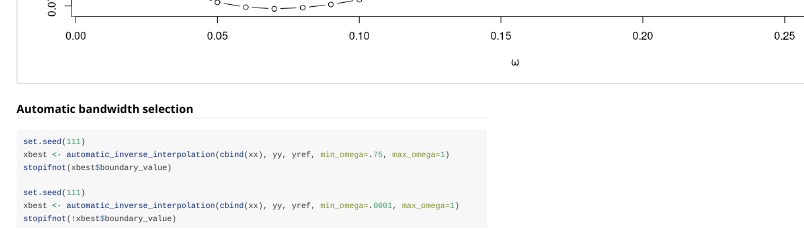
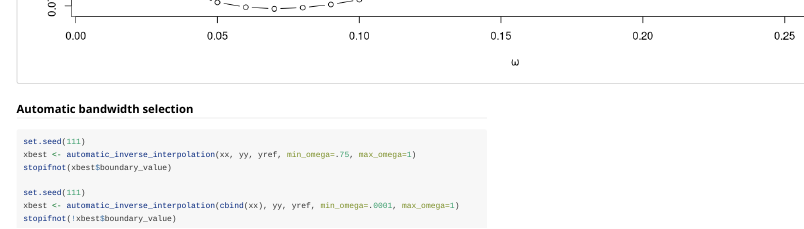
Before and after one commit to petrelharp/interpolation_methods, an R Markdown document (vignettes/interpolation.Rmd): the page in a window 1100 px wide, from 6030 px down. Rendered offline with R 4.5, knitr and Pandoc, with nearby package versions; long lines of code are wrapped.

Commit message:
Allow vector input

````diff
--- a/vignettes/interpolation.Rmd
+++ b/vignettes/interpolation.Rmd
@@ -196,7 +196,7 @@ plot(omega_vals, sapply(resid_list, sd),
 
 ```{r test-best-with-cv}
 set.seed(111)
-xbest <- automatic_inverse_interpolation(cbind(xx), yy, yref, min_omega=.75, max_omega=1)
+xbest <- automatic_inverse_interpolation(xx, yy, yref, min_omega=.75, max_omega=1)
 stopifnot(xbest$boundary_value)
 
 set.seed(111)
````
Also changed, not shown: R/inverse_interpolation.R (+1 -0 lines), inst/doc/interpolation.html.
